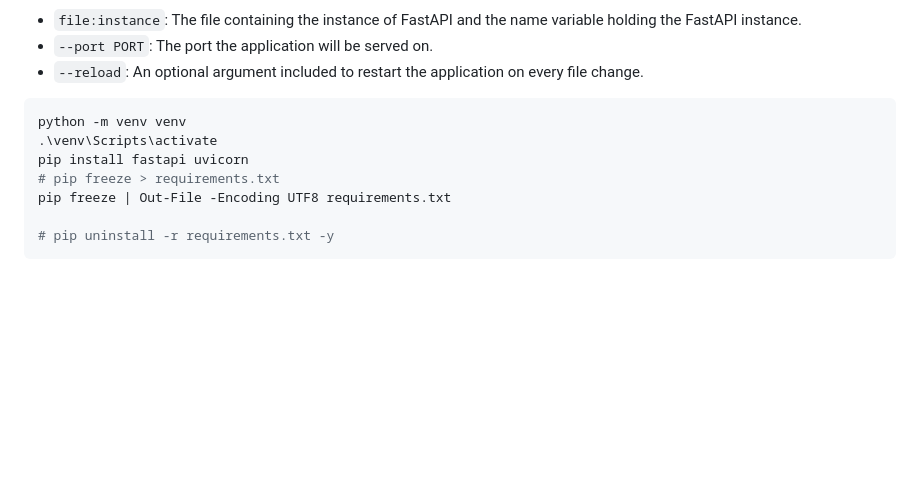
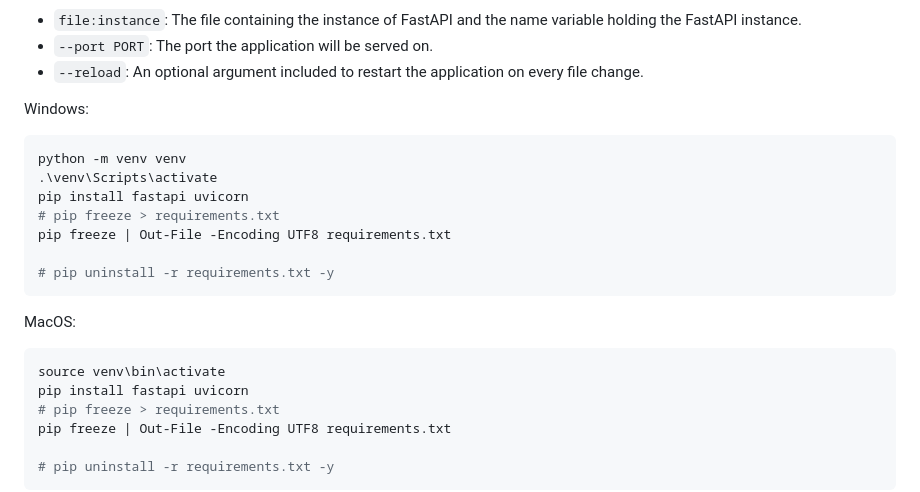
Before and after one commit to samanthapoth/CS-3980_MidtermProject, a Markdown page: README.md, the part around the change. Drawn GitHub-style; blank space fills up the shorter version.

````diff
--- a/README.md
+++ b/README.md
@@ -108,9 +108,19 @@ In the preceding command, uvicorn takes the following arguments:
 - `--reload`: An optional argument included to restart the application on every
   file change.
 
+Windows:
 ```powershell
 python -m venv venv
 .\venv\Scripts\activate
+pip install fastapi uvicorn
+# pip freeze > requirements.txt
+pip freeze | Out-File -Encoding UTF8 requirements.txt
+
+# pip uninstall -r requirements.txt -y
+```
+MacOS:
+```powershell
+source venv\bin\activate
 pip install fastapi uvicorn
 # pip freeze > requirements.txt
 pip freeze | Out-File -Encoding UTF8 requirements.txt
````
